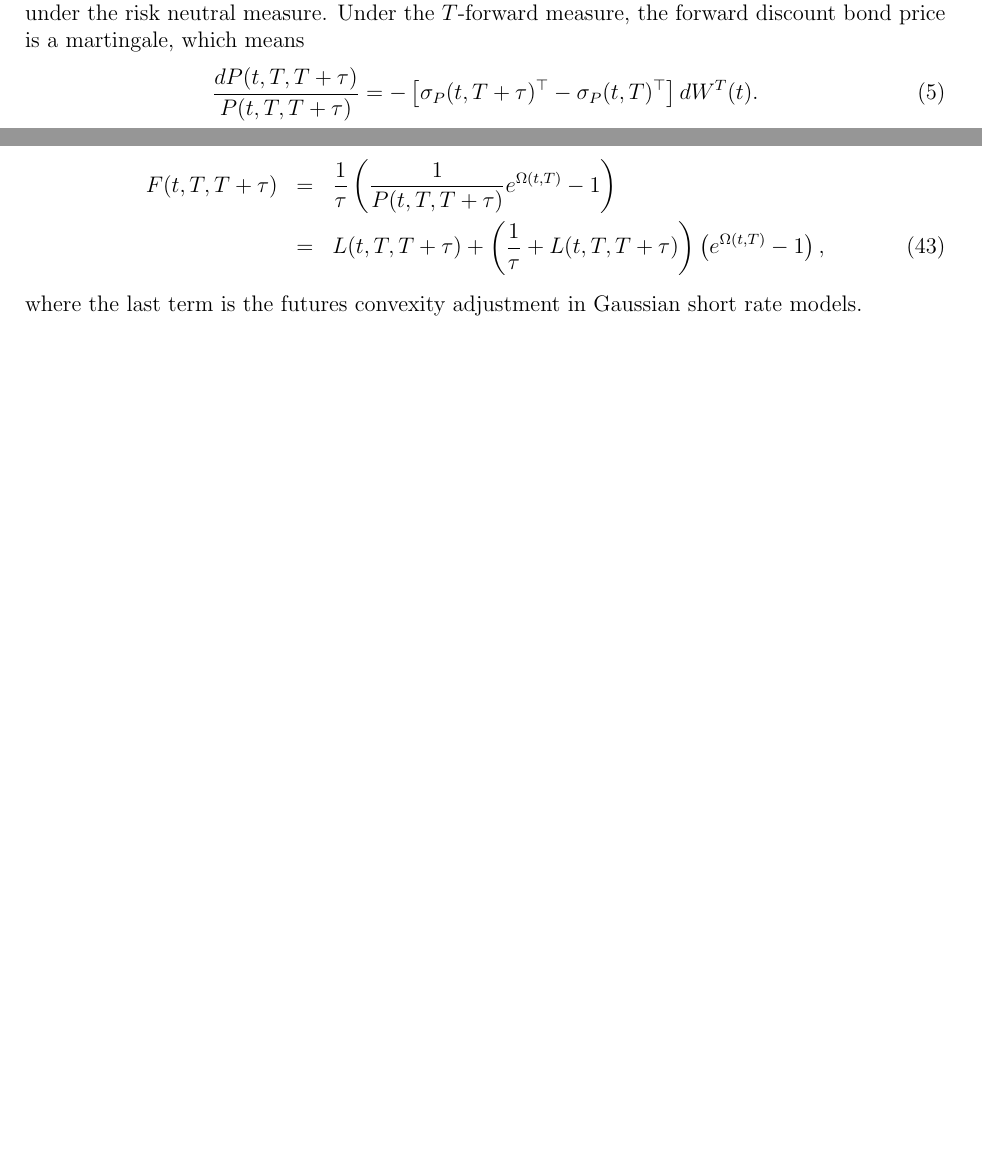
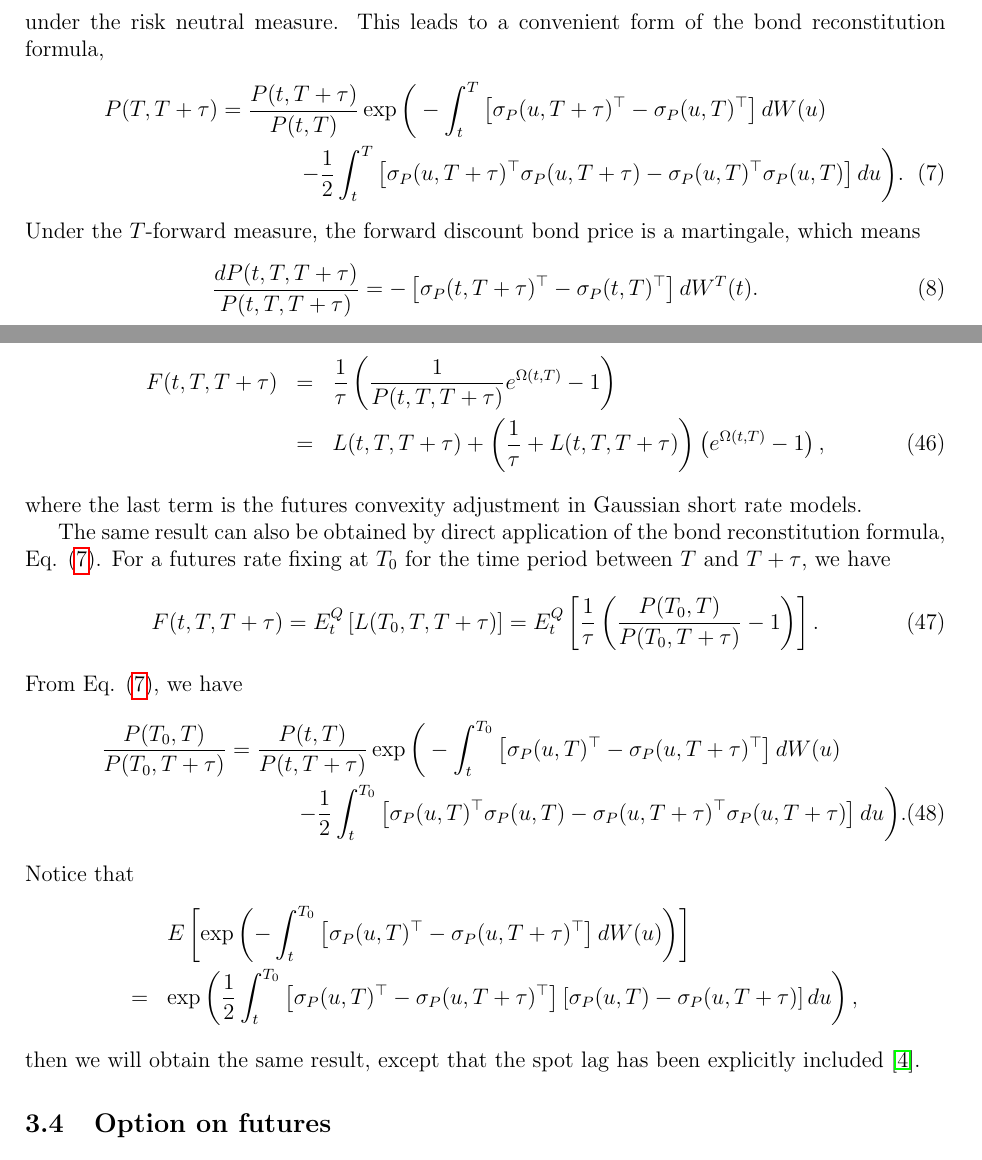
Before and after one commit to si-wu-physics/Notes, a LaTeX document (HJM/HJM.tex): two parts of pages 1 and 6 of 22 before the commit and two parts of pages 2 and 7 of 23 after it, joined at a grey line, cut at the place of the change, the shorter picture padded with empty space. Compiled offline with pdfLaTeX.

Commit message:
Add files via upload

```diff
--- a/HJM/HJM.tex
+++ b/HJM/HJM.tex
@@ -37,12 +50,20 @@
     \frac{dP(t,T,T+\tau)}{P(t,T,T+\tau)}=-\left[\sigma_P(t,T+\tau)^{\top}-\sigma_P(t,T)^{\top}\right]\sigma_P(t,T)dt
                                         -\left[\sigma_P(t,T+\tau)^{\top}-\sigma_P(t,T)^{\top}\right]dW(t),
   \end{equation}
-  under the risk neutral measure. Under the $T$-forward measure, the forward discount bond price is a martingale,
+  under the risk neutral measure. This leads to a convenient form of the bond reconstitution formula,
+  \begin{eqnarray}
+    \label{reconstitution00}
+    &&P(T,T+\tau)=\frac{P(t,T+\tau)}{P(t,T)}\exp\Bigg(-\int_t^T\left[\sigma_P(u,T+\tau)^{\top}-\sigma_P(u,T)^{\top}\right]dW(u)\nonumber\\
+    &&\quad\quad\quad\quad\quad\quad\quad\quad\quad
+          -\frac{1}{2}\int_t^T\left[\sigma_P(u,T+\tau)^{\top}\sigma_P(u,T+\tau)-\sigma_P(u,T)^{\top}\sigma_P(u,T)\right]du\Bigg).
+  \end{eqnarray}
+  Under the $T$-forward measure, the forward discount bond price is a martingale,
   which means
   \begin{equation}
     \label{bond3}
     \frac{dP(t,T,T+\tau)}{P(t,T,T+\tau)}=-\left[\sigma_P(t,T+\tau)^{\top}-\sigma_P(t,T)^{\top}\right]dW^T(t).
   \end{equation}
+
 
   Define the forward rate as
   \begin{equation}
@@ -275,6 +295,27 @@
       \label{ca}
     \end{eqnarray}
     where the last term is the futures convexity adjustment in Gaussian short rate models.
+
+    The same result can also be obtained by direct application of the bond reconstitution formula, Eq. (\ref{reconstitution00}).
+    For a futures rate fixing at $T_0$ for the time period between $T$ and $T+\tau$, we have
+    \begin{equation}
+      F(t,T,T+\tau)=E_t^Q\left[L(T_0,T,T+\tau)\right]=E_t^Q\left[\frac{1}{\tau}\left(\frac{P(T_0,T)}{P(T_0,T+\tau)}-1\right)\right].
+    \end{equation}
+    From Eq. (\ref{reconstitution00}), we have
+    \begin{eqnarray}
+      &&\frac{P(T_0,T)}{P(T_0,T+\tau)}=\frac{P(t,T)}{P(t,T+\tau)}\exp\Bigg(-\int_t^{T_0}\left[\sigma_P(u,T)^{\top}-\sigma_P(u,T+\tau)^{\top}\right]dW(u)\nonumber\\
+      &&\quad\quad\quad\quad\quad\quad\quad\quad\quad
+            -\frac{1}{2}\int_t^{T_0}\left[\sigma_P(u,T)^{\top}\sigma_P(u,T)-\sigma_P(u,T+\tau)^{\top}\sigma_P(u,T+\tau)\right]du\Bigg).
+    \end{eqnarray}
+    Notice that
+    \begin{eqnarray}
+      &&E\left[\exp\left(-\int_t^{T_0}\left[\sigma_P(u,T)^{\top}-\sigma_P(u,T+\tau)^{\top}\right]dW(u)\right)\right]\nonumber\\
+      &=&\exp\left(\frac{1}{2}\int_t^{T_0}\left[\sigma_P(u,T)^{\top}-\sigma_P(u,T+\tau)^{\top}\right]
+                                      \left[\sigma_P(u,T)-\sigma_P(u,T+\tau)\right]du\right),\nonumber
+    \end{eqnarray}
+    then we will obtain the same result, except that the spot lag has been explicitly included \cite{MH}.
+
+  \subsection{Option on futures}
 
   \subsection{European Swaption - Jamshidian Decomposition}
 
```
Also changed, not shown: HJM/HJM.pdf, HJM/HJM.tex (27 more changed lines).
